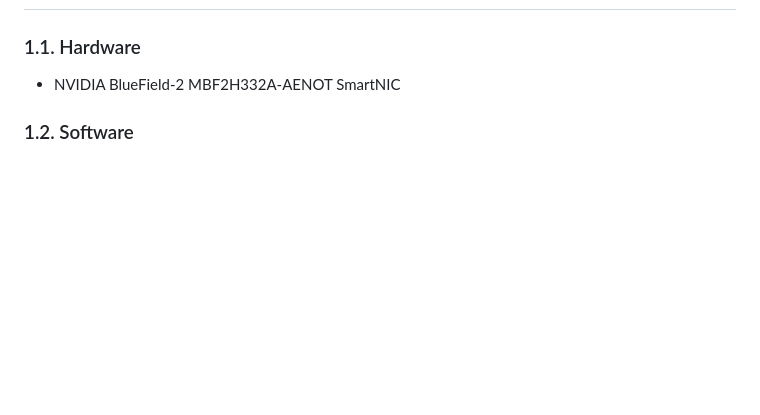
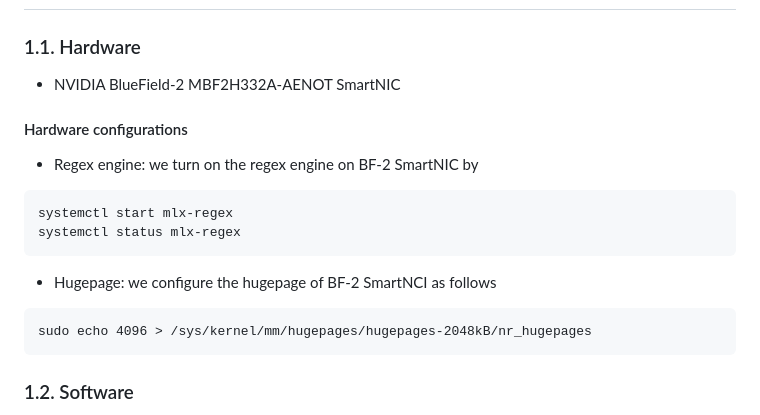
Before and after one commit to NetX-lab/Yala, a Markdown page: README.md, the part around the change. Rendered like a GitHub page; blank space fills up the shorter version.

Commit message:
Update hugepage and regex engine configuration

````diff
--- a/README.md
+++ b/README.md
@@ -8,6 +8,16 @@ to accurately predict NF performance on SmartNICs under multi-resource contentio
 ## 1. Environment
 ### 1.1. Hardware
 - NVIDIA BlueField-2 MBF2H332A-AENOT SmartNIC
+#### Hardware configurations
+- Regex engine: we turn on the regex engine on BF-2 SmartNIC by
+```terminal
+systemctl start mlx-regex
+systemctl status mlx-regex
+```
+- Hugepage: we configure the hugepage of BF-2 SmartNCI as follows
+```terminal
+sudo echo 4096 > /sys/kernel/mm/hugepages/hugepages-2048kB/nr_hugepages
+```
 
 ### 1.2. Software
 - Python 3.8
````
